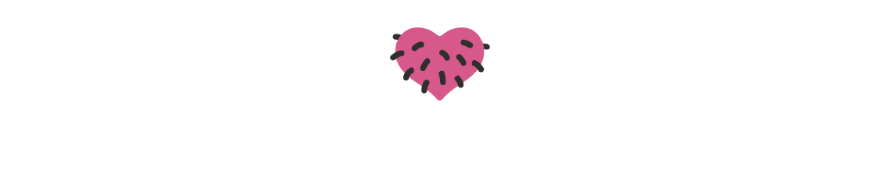
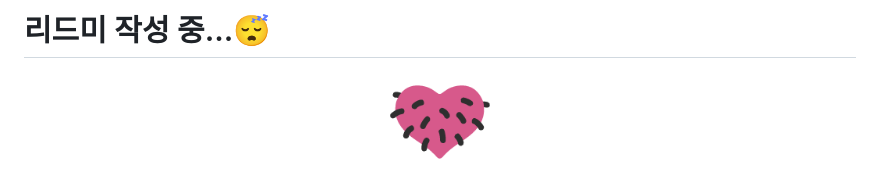
Before and after one commit to itso-wavy/jisun-collector, a Markdown page: README.md, the part around the change. GitHub-like rendering; blank space fills up the shorter version.

Commit message:
docs: README '작성 중' 문구 추가

```diff
--- a/README.md
+++ b/README.md
@@ -1,3 +1,5 @@
+# 리드미 작성 중...😴
+
 <div align="center" >
 
   <img width="100" src="./public/favicon.png" alt="busungbusung-heart">
```
